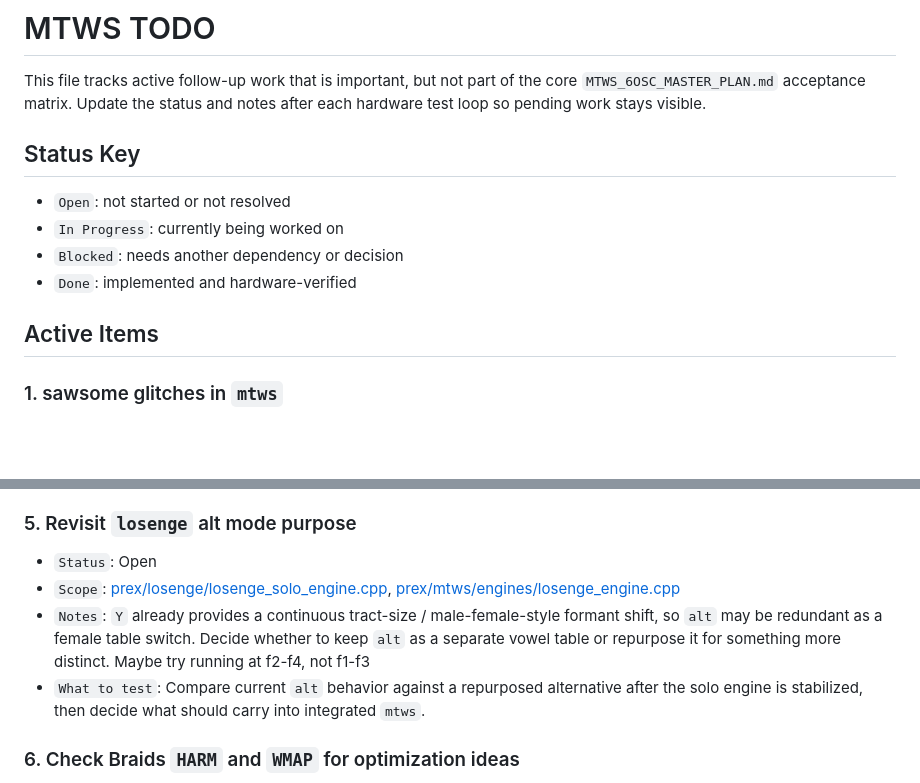
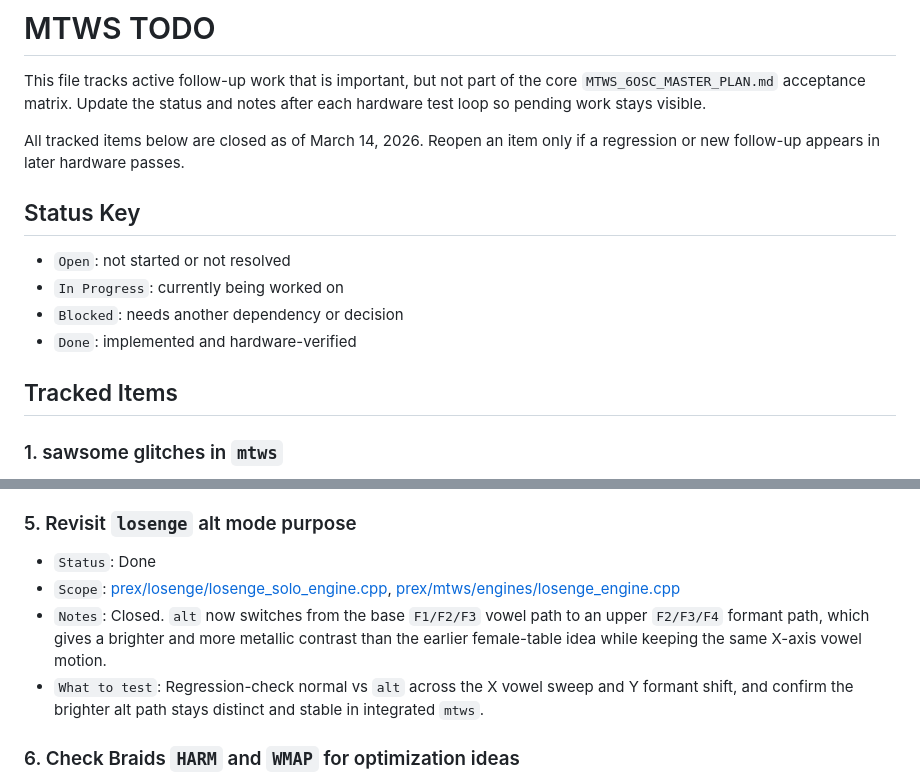
Before and after one commit to fletchjeff/mtws, a Markdown page: docs/MTWS_TODO.md, 2 parts joined by grey strips. GitHub-like rendering; blank space fills up the shorter version.

```diff
--- a/docs/MTWS_TODO.md
+++ b/docs/MTWS_TODO.md
@@ -3,6 +3,9 @@
 This file tracks active follow-up work that is important, but not part of the
 core `MTWS_6OSC_MASTER_PLAN.md` acceptance matrix. Update the status and notes
 after each hardware test loop so pending work stays visible.
+
+All tracked items below are closed as of March 14, 2026. Reopen an item only
+if a regression or new follow-up appears in later hardware passes.
 
 ## Status Key
 - `Open`: not started or not resolved
@@ -10,7 +13,7 @@ after each hardware test loop so pending work stays visible.
 - `Blocked`: needs another dependency or decision
 - `Done`: implemented and hardware-verified
 
-## Active Items
+## Tracked Items
 
 ### 1. sawsome glitches in `mtws`
 - `Status`: Done
@@ -42,10 +45,10 @@ after each hardware test loop so pending work stays visible.
 - `What to test`: Verify CV2 disconnected = unity, connected = expected attenuation law, and compare response against Utility-Pair behavior.
 
 ### 5. Revisit `losenge` alt mode purpose
-- `Status`: Open
+- `Status`: Done
 - `Scope`: [prex/losenge/losenge_solo_engine.cpp](/Users/jeff/Toonbox/MTWS/mtws/prex/losenge/losenge_solo_engine.cpp), [prex/mtws/engines/losenge_engine.cpp](/Users/jeff/Toonbox/MTWS/mtws/prex/mtws/engines/losenge_engine.cpp)
-- `Notes`: `Y` already provides a continuous tract-size / male-female-style formant shift, so `alt` may be redundant as a female table switch. Decide whether to keep `alt` as a separate vowel table or repurpose it for something more distinct. Maybe try running at f2-f4, not f1-f3
-- `What to test`: Compare current `alt` behavior against a repurposed alternative after the solo engine is stabilized, then decide what should carry into integrated `mtws`.
+- `Notes`: Closed. `alt` now switches from the base `F1/F2/F3` vowel path to an upper `F2/F3/F4` formant path, which gives a brighter and more metallic contrast than the earlier female-table idea while keeping the same X-axis vowel motion.
+- `What to test`: Regression-check normal vs `alt` across the X vowel sweep and Y formant shift, and confirm the brighter alt path stays distinct and stable in integrated `mtws`.
 
 ### 6. Check Braids `HARM` and `WMAP` for optimization ideas
 - `Status`: Done
```
Also changed, not shown: other parts of docs/MTWS_TODO.md (+18 -13 lines).
